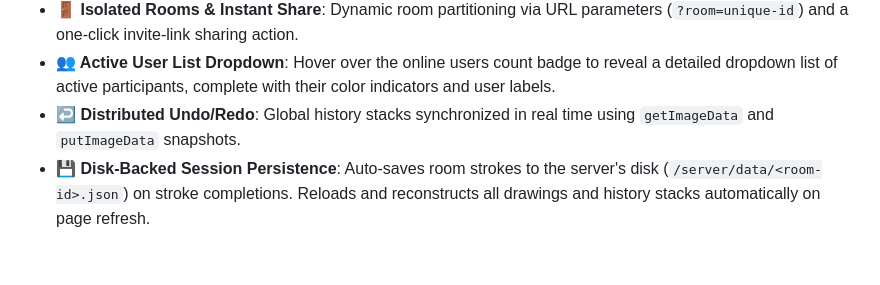
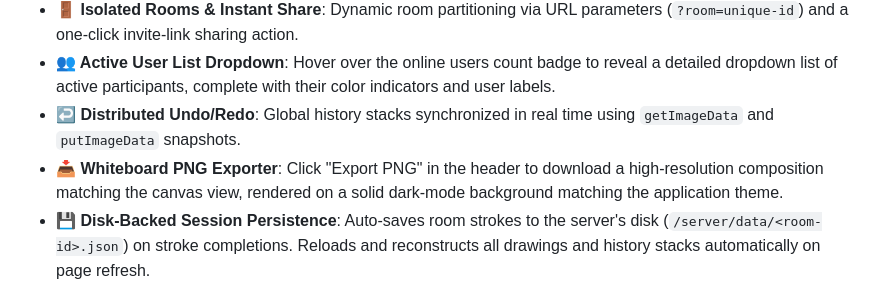
Before and after one commit to suman2807/collaborative-canvas, a Markdown page: README.md, the part around the change. Rendered like a GitHub page; blank space fills up the shorter version.

Commit message:
docs: add PNG exporter to README.md

```diff
--- a/README.md
+++ b/README.md
@@ -14,6 +14,7 @@ Designed with a premium dark-mode glassmorphism theme, it supports dynamic room
 - **🚪 Isolated Rooms & Instant Share**: Dynamic room partitioning via URL parameters (`?room=unique-id`) and a one-click invite-link sharing action.
 - **👥 Active User List Dropdown**: Hover over the online users count badge to reveal a detailed dropdown list of active participants, complete with their color indicators and user labels.
 - **↩️ Distributed Undo/Redo**: Global history stacks synchronized in real time using `getImageData` and `putImageData` snapshots.
+- **📥 Whiteboard PNG Exporter**: Click "Export PNG" in the header to download a high-resolution composition matching the canvas view, rendered on a solid dark-mode background matching the application theme.
 - **💾 Disk-Backed Session Persistence**: Auto-saves room strokes to the server's disk (`/server/data/<room-id>.json`) on stroke completions. Reloads and reconstructs all drawings and history stacks automatically on page refresh.
 - **📊 Live Performance HUD**: Floating glassmorphism card rendering real-time **FPS** (via `requestAnimationFrame`) and WebSocket **Ping Latency RTT** (via heartbeat events).
 - **📐 Shape Drawing Tools**: Draw straight lines, rectangles, and circles with interactive outline drag previews.
```
